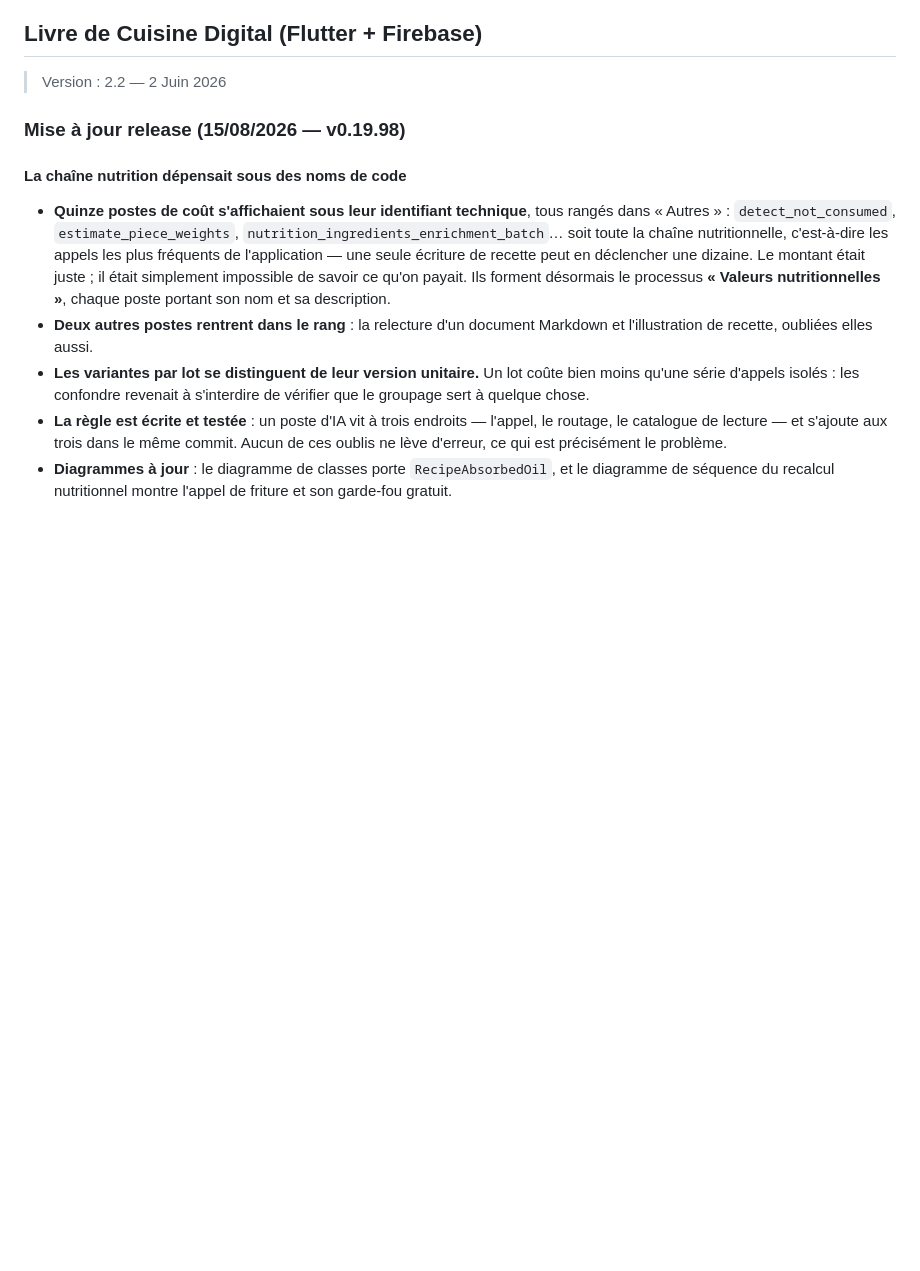
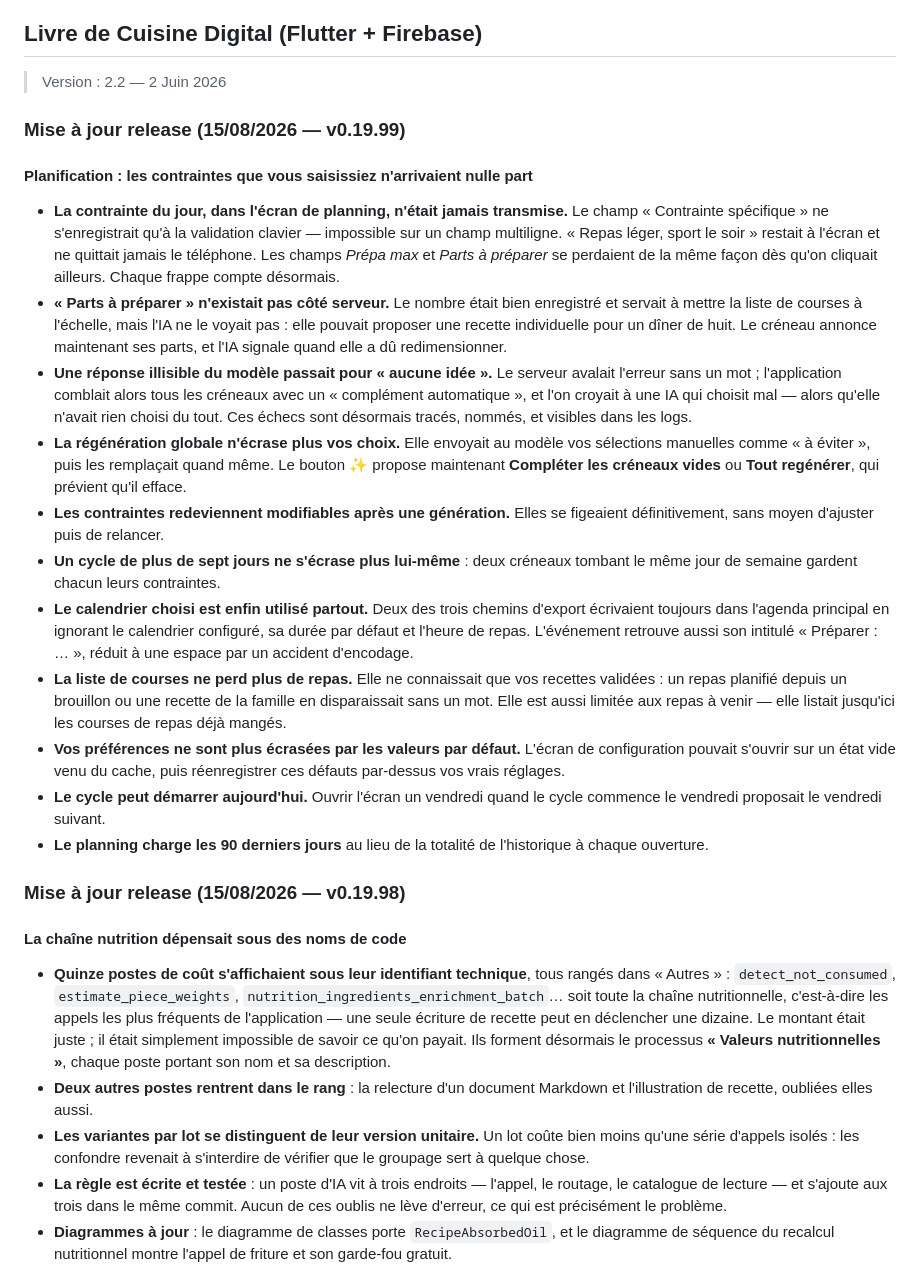
Before and after one commit to ChinaFred/KassDalle, a Markdown page: documentation/FunctionalRequirements.md, the part around the change. Drawn GitHub-style; blank space fills up the shorter version.

Commit message:
docs(planning): la release raconte ce que la planification ne transmettait pas
Co-Authored-By: Claude Opus 5 (1M context) <noreply@anthropic.com>

```diff
--- a/documentation/FunctionalRequirements.md
+++ b/documentation/FunctionalRequirements.md
@@ -2,6 +2,22 @@
 ## Livre de Cuisine Digital (Flutter + Firebase)
 
 > Version : 2.2 — 2 Juin 2026
+
+### Mise à jour release (15/08/2026 — v0.19.99)
+
+#### Planification : les contraintes que vous saisissiez n'arrivaient nulle part
+
+- **La contrainte du jour, dans l'écran de planning, n'était jamais transmise.** Le champ « Contrainte spécifique » ne s'enregistrait qu'à la validation clavier — impossible sur un champ multiligne. « Repas léger, sport le soir » restait à l'écran et ne quittait jamais le téléphone. Les champs *Prépa max* et *Parts à préparer* se perdaient de la même façon dès qu'on cliquait ailleurs. Chaque frappe compte désormais.
+- **« Parts à préparer » n'existait pas côté serveur.** Le nombre était bien enregistré et servait à mettre la liste de courses à l'échelle, mais l'IA ne le voyait pas : elle pouvait proposer une recette individuelle pour un dîner de huit. Le créneau annonce maintenant ses parts, et l'IA signale quand elle a dû redimensionner.
+- **Une réponse illisible du modèle passait pour « aucune idée ».** Le serveur avalait l'erreur sans un mot ; l'application comblait alors tous les créneaux avec un « complément automatique », et l'on croyait à une IA qui choisit mal — alors qu'elle n'avait rien choisi du tout. Ces échecs sont désormais tracés, nommés, et visibles dans les logs.
+- **La régénération globale n'écrase plus vos choix.** Elle envoyait au modèle vos sélections manuelles comme « à éviter », puis les remplaçait quand même. Le bouton ✨ propose maintenant **Compléter les créneaux vides** ou **Tout regénérer**, qui prévient qu'il efface.
+- **Les contraintes redeviennent modifiables après une génération.** Elles se figeaient définitivement, sans moyen d'ajuster puis de relancer.
+- **Un cycle de plus de sept jours ne s'écrase plus lui-même** : deux créneaux tombant le même jour de semaine gardent chacun leurs contraintes.
+- **Le calendrier choisi est enfin utilisé partout.** Deux des trois chemins d'export écrivaient toujours dans l'agenda principal en ignorant le calendrier configuré, sa durée par défaut et l'heure de repas. L'événement retrouve aussi son intitulé « Préparer : … », réduit à une espace par un accident d'encodage.
+- **La liste de courses ne perd plus de repas.** Elle ne connaissait que vos recettes validées : un repas planifié depuis un brouillon ou une recette de la famille en disparaissait sans un mot. Elle est aussi limitée aux repas à venir — elle listait jusqu'ici les courses de repas déjà mangés.
+- **Vos préférences ne sont plus écrasées par les valeurs par défaut.** L'écran de configuration pouvait s'ouvrir sur un état vide venu du cache, puis réenregistrer ces défauts par-dessus vos vrais réglages.
+- **Le cycle peut démarrer aujourd'hui.** Ouvrir l'écran un vendredi quand le cycle commence le vendredi proposait le vendredi suivant.
+- **Le planning charge les 90 derniers jours** au lieu de la totalité de l'historique à chaque ouverture.
 
 ### Mise à jour release (15/08/2026 — v0.19.98)
 
```
